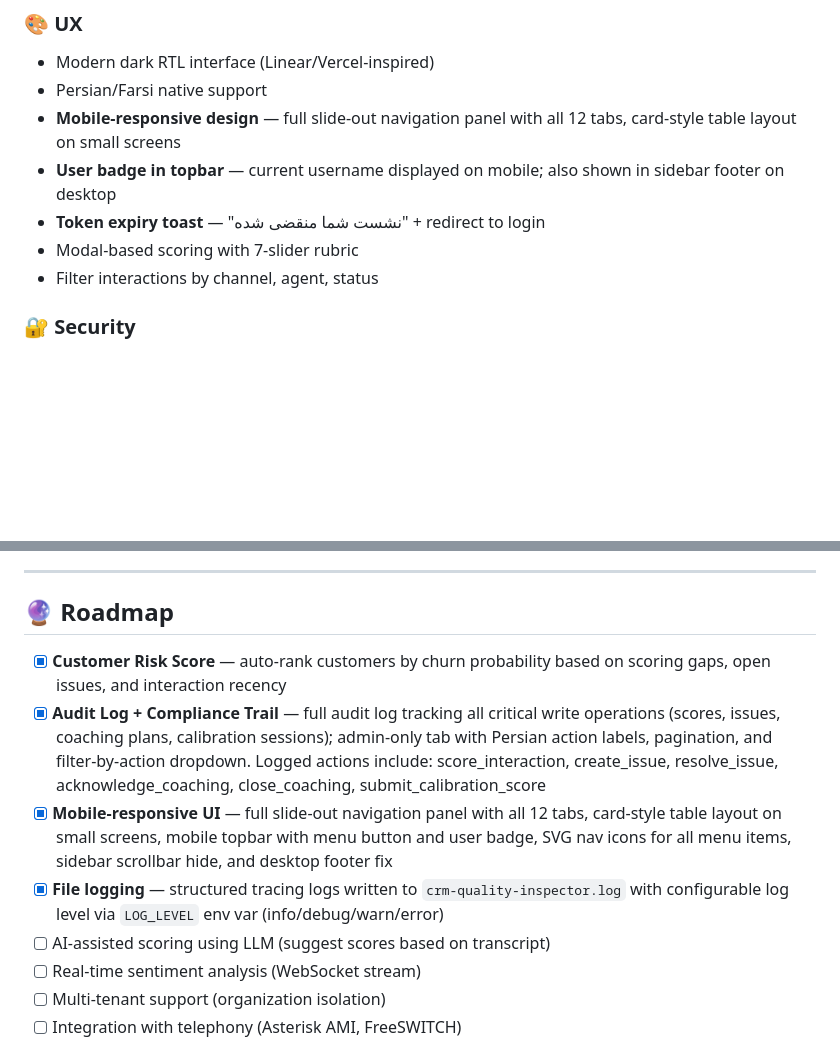
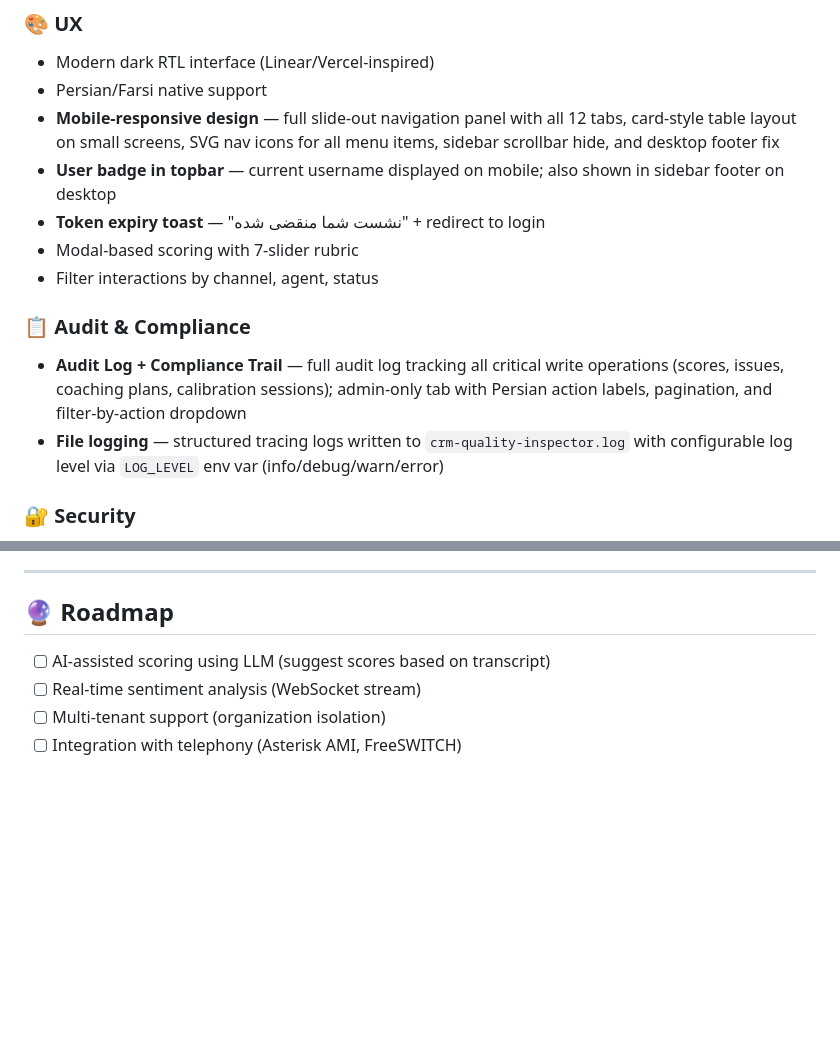
Before and after one commit to Saeeddn/Crm-Quality-Inspector, a Markdown page: README.md, 2 parts joined by grey strips. GitHub-like rendering; blank space fills up the shorter version.

Commit message:
docs: move completed features from roadmap to Features section

```diff
--- a/README.md
+++ b/README.md
@@ -36,11 +36,15 @@ A modern, high-performance call center quality assurance (QA) platform built for
 ### 🎨 UX
 - Modern dark RTL interface (Linear/Vercel-inspired)
 - Persian/Farsi native support
-- **Mobile-responsive design** — full slide-out navigation panel with all 12 tabs, card-style table layout on small screens
+- **Mobile-responsive design** — full slide-out navigation panel with all 12 tabs, card-style table layout on small screens, SVG nav icons for all menu items, sidebar scrollbar hide, and desktop footer fix
 - **User badge in topbar** — current username displayed on mobile; also shown in sidebar footer on desktop
 - **Token expiry toast** — "نشست شما منقضی شده" + redirect to login
 - Modal-based scoring with 7-slider rubric
 - Filter interactions by channel, agent, status
+
+### 📋 Audit & Compliance
+- **Audit Log + Compliance Trail** — full audit log tracking all critical write operations (scores, issues, coaching plans, calibration sessions); admin-only tab with Persian action labels, pagination, and filter-by-action dropdown
+- **File logging** — structured tracing logs written to `crm-quality-inspector.log` with configurable log level via `LOG_LEVEL` env var (info/debug/warn/error)
 
 ### 🔐 Security
 - **Bearer-token sessions** (24h TTL)
@@ -374,10 +378,6 @@ Before exposing this app to the public internet:
 
 ## 🔮 Roadmap
 
-- [x] **Customer Risk Score** — auto-rank customers by churn probability based on scoring gaps, open issues, and interaction recency
-- [x] **Audit Log + Compliance Trail** — full audit log tracking all critical write operations (scores, issues, coaching plans, calibration sessions); admin-only tab with Persian action labels, pagination, and filter-by-action dropdown. Logged actions include: score_interaction, create_issue, resolve_issue, acknowledge_coaching, close_coaching, submit_calibration_score
-- [x] **Mobile-responsive UI** — full slide-out navigation panel with all 12 tabs, card-style table layout on small screens, mobile topbar with menu button and user badge, SVG nav icons for all menu items, sidebar scrollbar hide, and desktop footer fix
-- [x] **File logging** — structured tracing logs written to `crm-quality-inspector.log` with configurable log level via `LOG_LEVEL` env var (info/debug/warn/error)
 - [ ] AI-assisted scoring using LLM (suggest scores based on transcript)
 - [ ] Real-time sentiment analysis (WebSocket stream)
 - [ ] Multi-tenant support (organization isolation)
```
